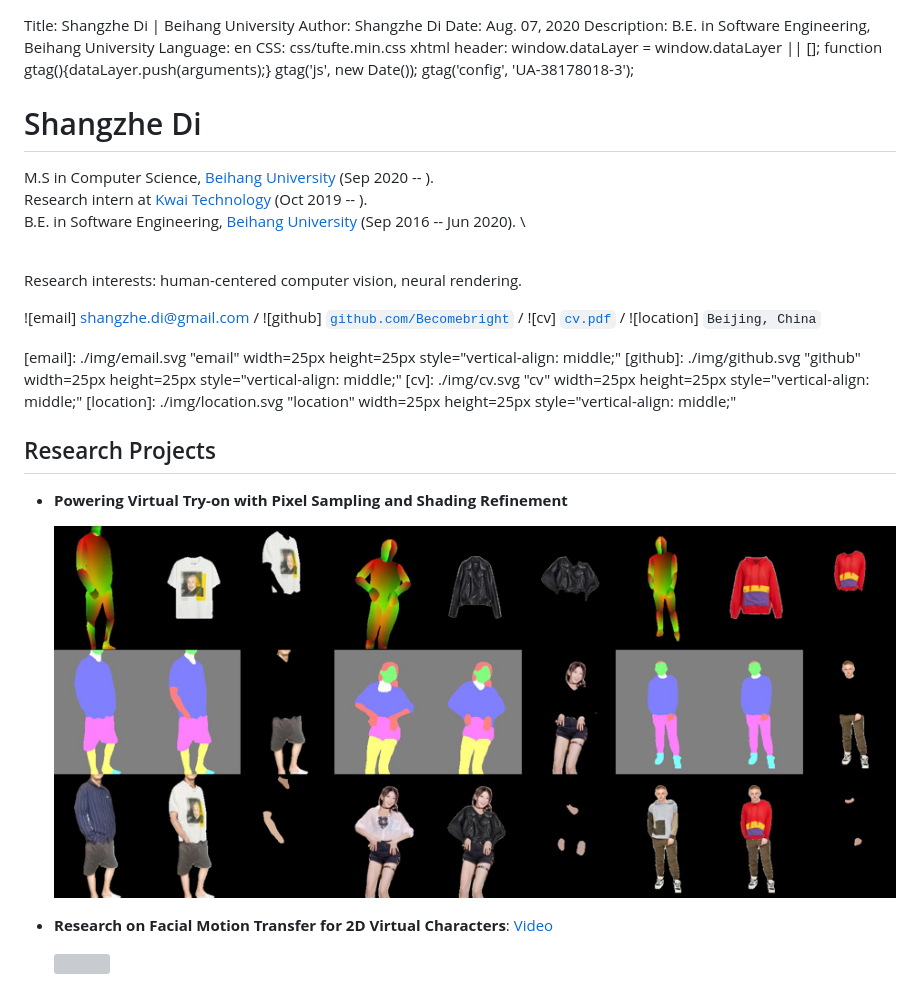
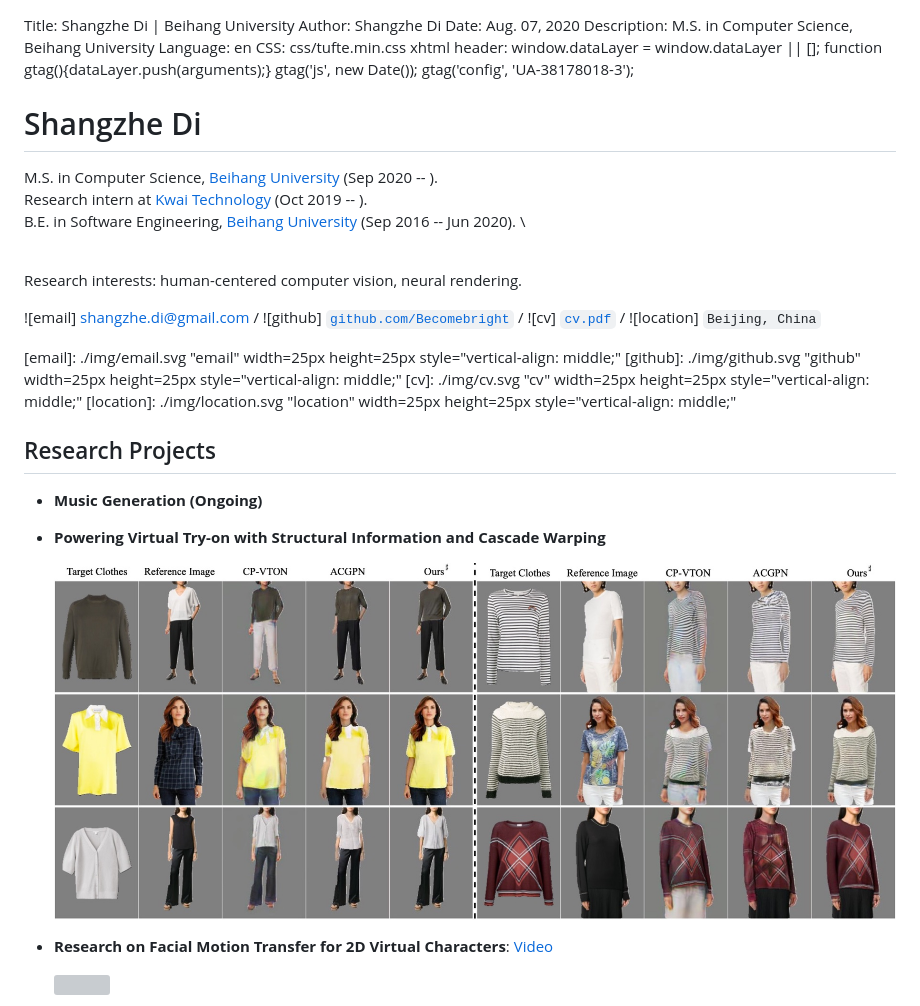
Before and after one commit to Becomebright/BecomeBright.github.io, a Markdown page: index.md, the part around the change. GitHub-like rendering; pictures changed too: img/virtual_try-on.jpg (added); grey boxes are pictures that could not be loaded.

Commit message:
update 2020/12/21 -1

```diff
--- a/index.md
+++ b/index.md
@@ -1,7 +1,7 @@
 Title:   Shangzhe Di | Beihang University
 Author:  Shangzhe Di
 Date:    Aug. 07, 2020
-Description: B.E. in Software Engineering, Beihang University
+Description: M.S. in Computer Science, Beihang University
 Language: en
 CSS: css/tufte.min.css
 xhtml header: <script async src="https://www.googletagmanager.com/gtag/js?id=UA-38178018-3"></script><script>window.dataLayer = window.dataLayer || []; function gtag(){dataLayer.push(arguments);} gtag('js', new Date()); gtag('config', 'UA-38178018-3');</script>
@@ -9,7 +9,7 @@ xhtml header: <script async src="https://www.googletagmanager.com/gtag/js?id=UA-
 Shangzhe Di
 ===========
 
-M.S in Computer Science, [Beihang University][BUAA] (Sep 2020 -- ). \
+M.S. in Computer Science, [Beihang University][BUAA] (Sep 2020 -- ). \
 Research intern at [Kwai Technology][KWAI] (Oct 2019 -- ). \
 B.E. in Software Engineering, [Beihang University][BUAA] (Sep 2016 -- Jun 2020). \
 
@@ -27,9 +27,11 @@ Research interests: human-centered computer vision, neural rendering.
 
 Research Projects
 ----------
-* **Powering Virtual Try-on with Pixel Sampling and Shading Refinement**
+* **Music Generation (Ongoing)**
 
-    ![](img/virtual_try-on.png)
+* **Powering Virtual Try-on with Structural Information and Cascade Warping**
+
+    ![](img/virtual_try-on.jpg)
 
 * **Research on Facial Motion Transfer for 2D Virtual Characters**: <a href="https://www.bilibili.com/video/BV1q54y1m7jG/" target="blank"> Video</a>
 
```
Also changed, not shown: 1 other file.
